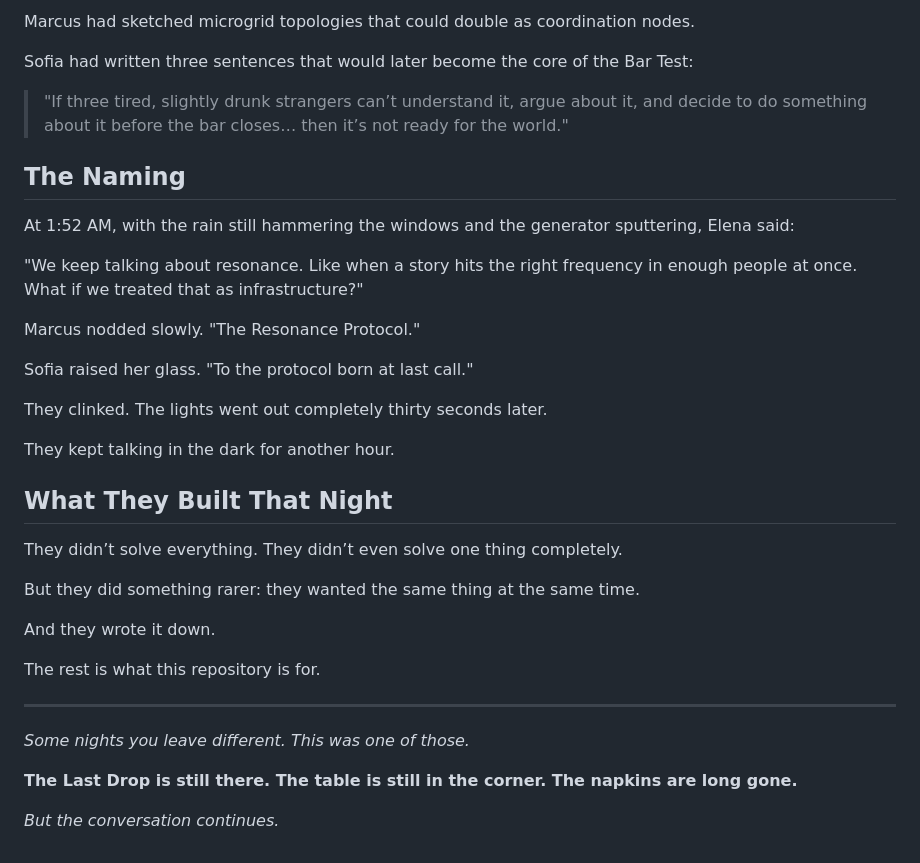
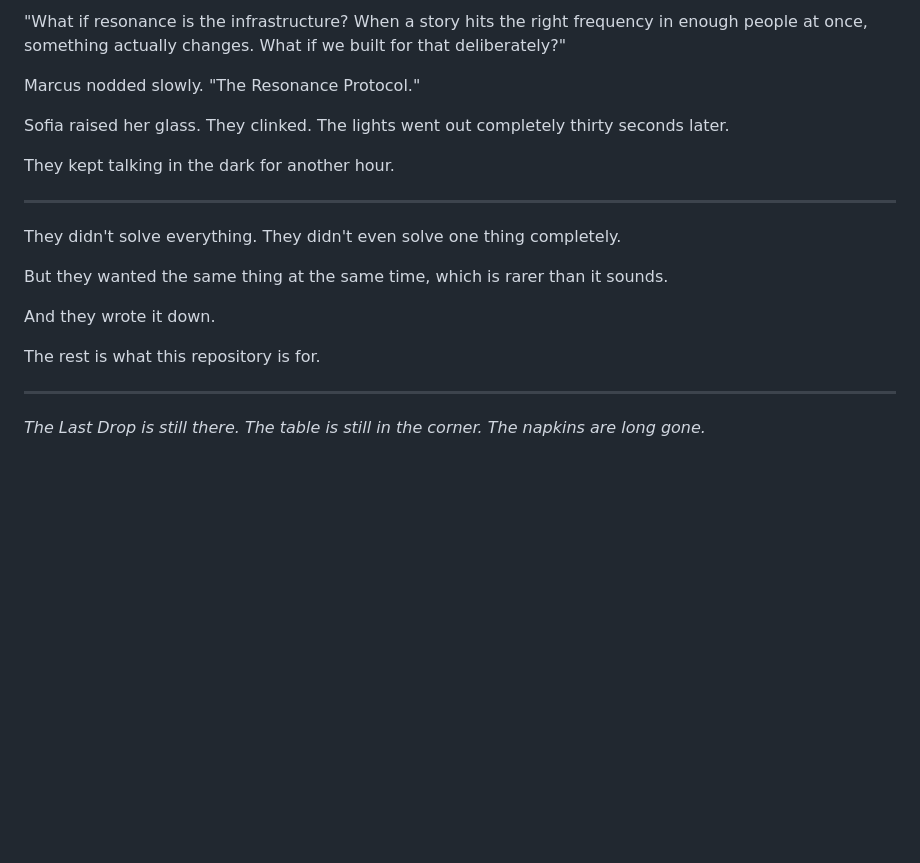
Before and after one commit to ar-fullsend/the-last-call-protocol, a Markdown page: story/the-night.md, the part around one of its changes. Rendered like a GitHub page; blank space fills up the shorter version.

```diff
--- a/story/the-night.md
+++ b/story/the-night.md
@@ -50,29 +66,17 @@ Elena had drawn a rough diagram of feedback loops between "narrative fields," "t
 
-Marcus had sketched microgrid topologies that could double as coordination nodes.
-
-Sofia had written three sentences that would later become the core of the Bar Test:
-
-> "If three tired, slightly drunk strangers can’t understand it, argue about it, and decide to do something about it before the bar closes… then it’s not ready for the world."
-
-## The Naming
-
-At 1:52 AM, with the rain still hammering the windows and the generator sputtering, Elena said:
-
-"We keep talking about resonance. Like when a story hits the right frequency in enough people at once. What if we treated that as infrastructure?"
+"What if resonance is the infrastructure? When a story hits the right frequency in enough people at once, something actually changes. What if we built for that deliberately?"
 
 Marcus nodded slowly. "The Resonance Protocol."
 
-Sofia raised her glass. "To the protocol born at last call."
-
-They clinked. The lights went out completely thirty seconds later.
+Sofia raised her glass. They clinked. The lights went out completely thirty seconds later.
 
 They kept talking in the dark for another hour.
 
-## What They Built That Night
+---
 
-They didn’t solve everything. They didn’t even solve one thing completely.
+They didn't solve everything. They didn't even solve one thing completely.
 
-But they did something rarer: they wanted the same thing at the same time.
+But they wanted the same thing at the same time, which is rarer than it sounds.
 
 And they wrote it down.
 
@@ -80,8 +84,4 @@ The rest is what this repository is for.
 
 ---
 
-*Some nights you leave different. This was one of those.*
-
-**The Last Drop is still there. The table is still in the corner. The napkins are long gone.**
-
-*But the conversation continues.*
+*The Last Drop is still there. The table is still in the corner. The napkins are long gone.*
```
Also changed, not shown: other parts of story/the-night.md (+32 -16 lines).
